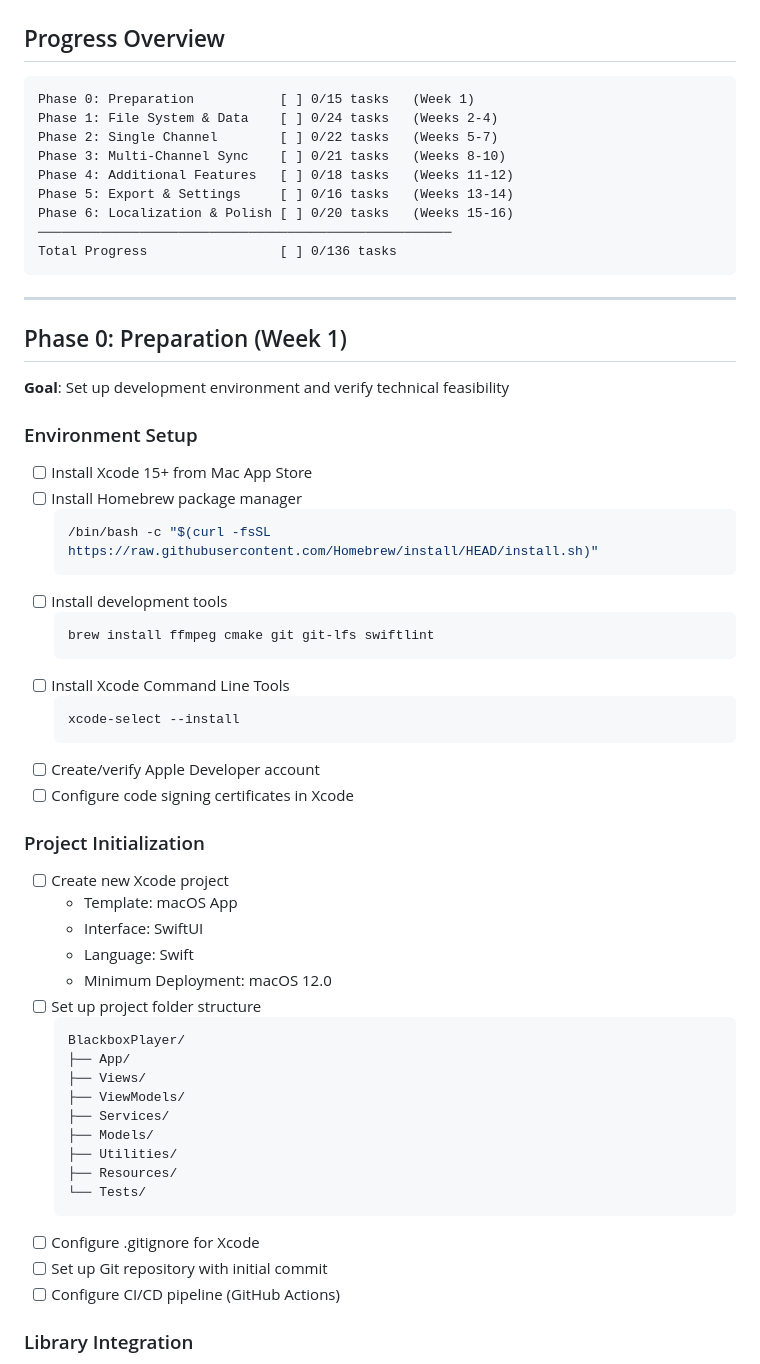
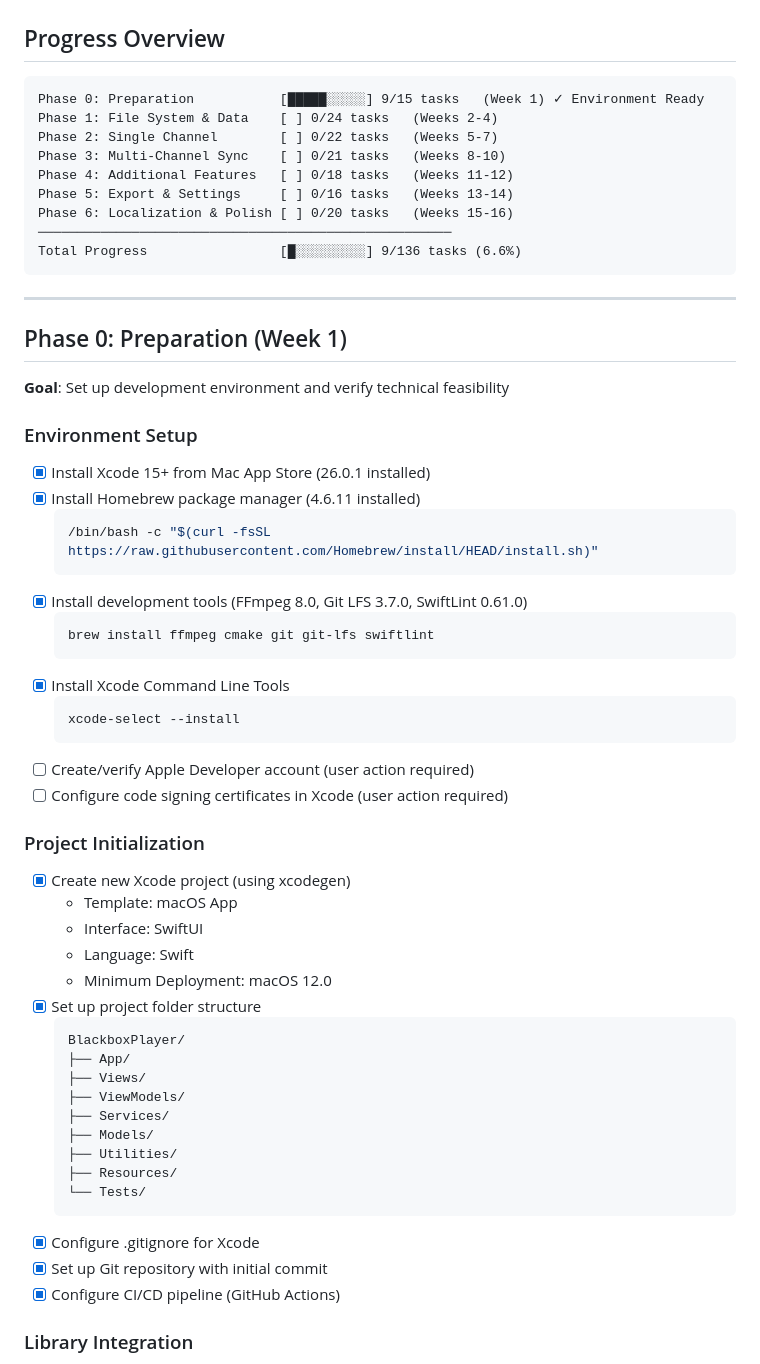
Before and after one commit to kcenon/blackbox_player, a Markdown page: IMPLEMENTATION_CHECKLIST.md, the part around the change. GitHub-like rendering.

````diff
--- a/IMPLEMENTATION_CHECKLIST.md
+++ b/IMPLEMENTATION_CHECKLIST.md
@@ -12,7 +12,7 @@ This document provides a detailed checklist for implementing the macOS Blackbox
 ## Progress Overview
 
 ```
-Phase 0: Preparation           [ ] 0/15 tasks   (Week 1)
+Phase 0: Preparation           [█████░░░░░] 9/15 tasks   (Week 1) ✓ Environment Ready
 Phase 1: File System & Data    [ ] 0/24 tasks   (Weeks 2-4)
 Phase 2: Single Channel        [ ] 0/22 tasks   (Weeks 5-7)
 Phase 3: Multi-Channel Sync    [ ] 0/21 tasks   (Weeks 8-10)
@@ -20,7 +20,7 @@ Phase 4: Additional Features   [ ] 0/18 tasks   (Weeks 11-12)
 Phase 5: Export & Settings     [ ] 0/16 tasks   (Weeks 13-14)
 Phase 6: Localization & Polish [ ] 0/20 tasks   (Weeks 15-16)
 ─────────────────────────────────────────────────────
-Total Progress                 [ ] 0/136 tasks
+Total Progress                 [█░░░░░░░░░] 9/136 tasks (6.6%)
 ```
 
 ---
@@ -31,30 +31,30 @@ Total Progress                 [ ] 0/136 tasks
 
 ### Environment Setup
 
-- [ ] Install Xcode 15+ from Mac App Store
-- [ ] Install Homebrew package manager
+- [x] Install Xcode 15+ from Mac App Store (26.0.1 installed)
+- [x] Install Homebrew package manager (4.6.11 installed)
   ```bash
   /bin/bash -c "$(curl -fsSL https://raw.githubusercontent.com/Homebrew/install/HEAD/install.sh)"
   ```
-- [ ] Install development tools
+- [x] Install development tools (FFmpeg 8.0, Git LFS 3.7.0, SwiftLint 0.61.0)
   ```bash
   brew install ffmpeg cmake git git-lfs swiftlint
   ```
-- [ ] Install Xcode Command Line Tools
+- [x] Install Xcode Command Line Tools
   ```bash
   xcode-select --install
   ```
-- [ ] Create/verify Apple Developer account
-- [ ] Configure code signing certificates in Xcode
+- [ ] Create/verify Apple Developer account (user action required)
+- [ ] Configure code signing certificates in Xcode (user action required)
 
 ### Project Initialization
 
-- [ ] Create new Xcode project
+- [x] Create new Xcode project (using xcodegen)
   - Template: macOS App
   - Interface: SwiftUI
   - Language: Swift
   - Minimum Deployment: macOS 12.0
-- [ ] Set up project folder structure
+- [x] Set up project folder structure
   ```
   BlackboxPlayer/
   ├── App/
@@ -66,9 +66,9 @@ Total Progress                 [ ] 0/136 tasks
   ├── Resources/
   └── Tests/
   ```
-- [ ] Configure .gitignore for Xcode
-- [ ] Set up Git repository with initial commit
-- [ ] Configure CI/CD pipeline (GitHub Actions)
+- [x] Configure .gitignore for Xcode
+- [x] Set up Git repository with initial commit
+- [x] Configure CI/CD pipeline (GitHub Actions)
 
 ### Library Integration
 
````
Also changed, not shown: IMPLEMENTATION_CHECKLIST_kr.md (+13 -13 lines).
